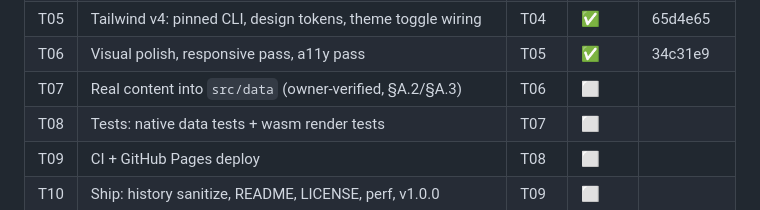
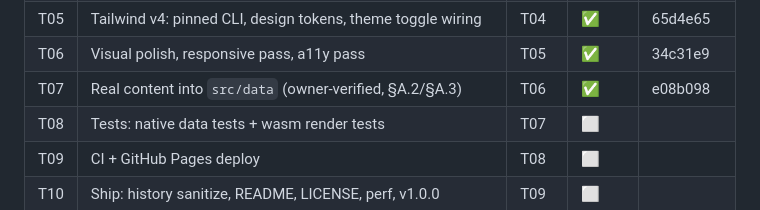
Before and after one commit to prockallsyms/portfolio, a Markdown page: PLANS.md, the part around the change. Rendered like a GitHub page.

Commit message:
T07: mark complete in plan §2

```diff
--- a/PLANS.md
+++ b/PLANS.md
@@ -63,7 +63,7 @@
  | T04 | Skeleton: typed data layer, pages, components, routes (placeholder content) | T03 | ✅ | a969918 |
  | T05 | Tailwind v4: pinned CLI, design tokens, theme toggle wiring | T04 | ✅ | 65d4e65 |
  | T06 | Visual polish, responsive pass, a11y pass | T05 | ✅ | 34c31e9 |
- | T07 | Real content into `src/data` (owner-verified, §A.2/§A.3) | T06 | ⬜ | |
+ | T07 | Real content into `src/data` (owner-verified, §A.2/§A.3) | T06 | ✅ | e08b098 |
  | T08 | Tests: native data tests + wasm render tests | T07 | ⬜ | |
  | T09 | CI + GitHub Pages deploy | T08 | ⬜ | |
  | T10 | Ship: history sanitize, README, LICENSE, perf, v1.0.0 | T09 | ⬜ | |
```
